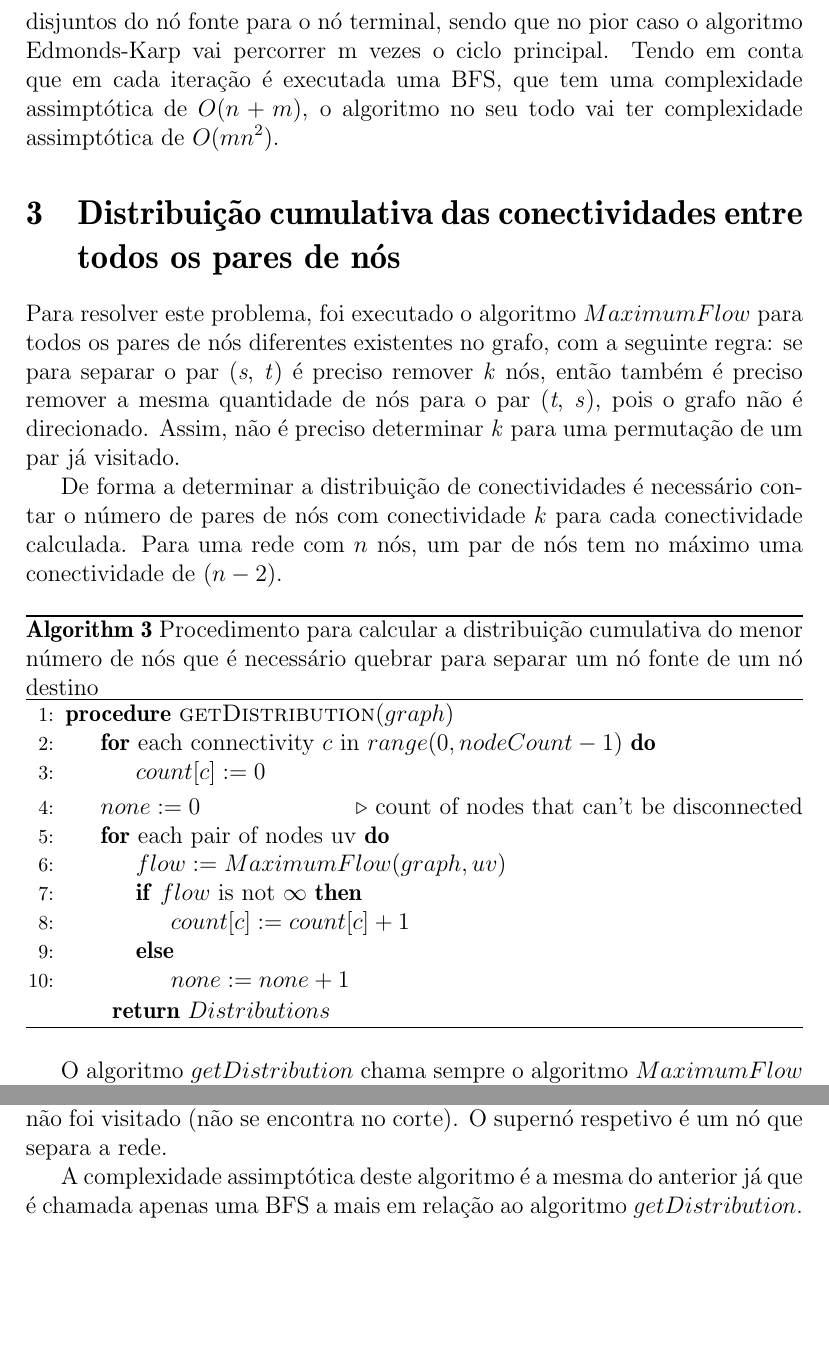
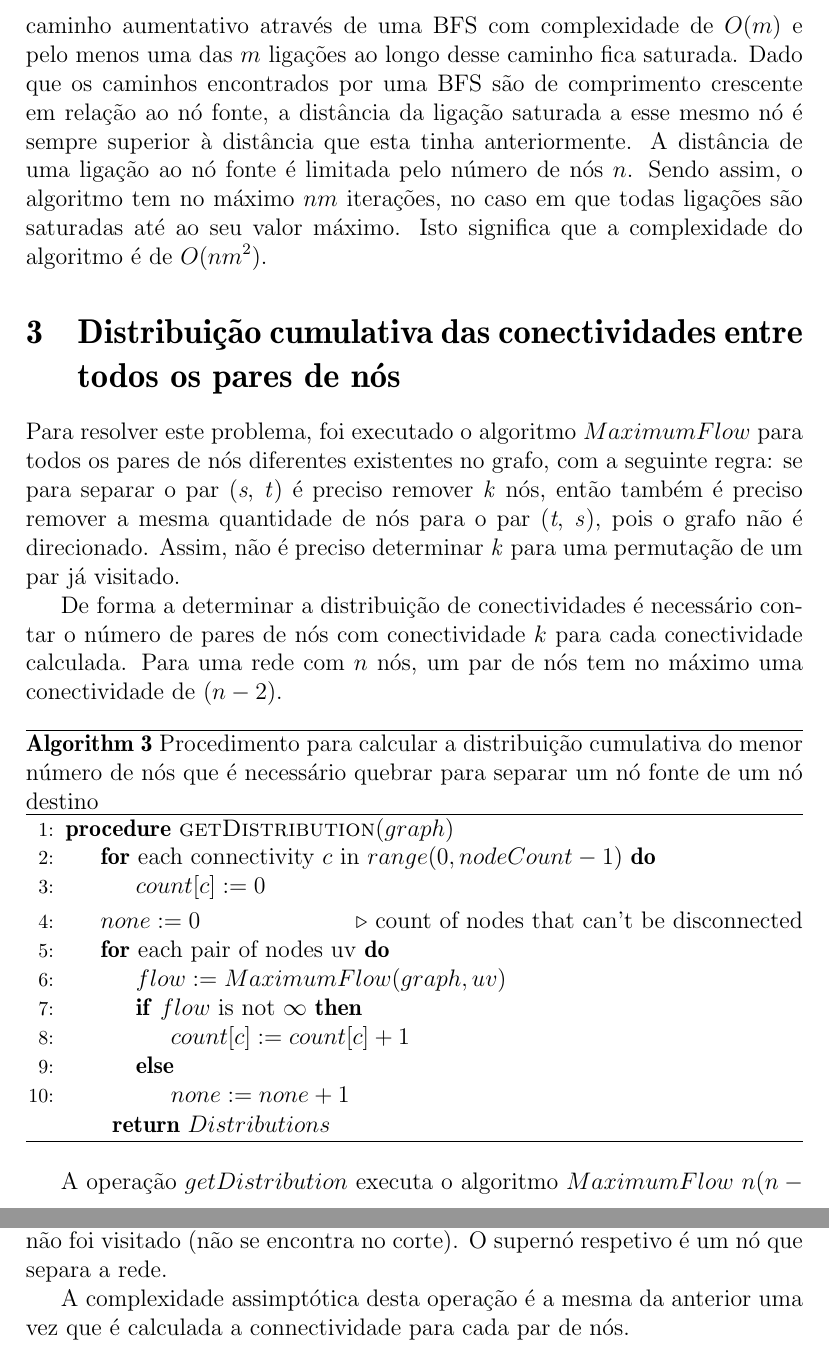
Before and after one commit to littlebrat/Network-Connectivity, a LaTeX document (report/main.tex): two parts of pages 4 and 5 of 5, joined at a grey line, cut at the place of the change, the shorter picture padded with empty space. Compiled offline with pdfLaTeX.

Commit message:
corrigido cálculo da complexidade dos algoritmos

```diff
--- a/report/main.tex
+++ b/report/main.tex
@@ -99,9 +99,7 @@ Embora o problema possa ser resolvido com ligações todas de capacidade unitár
 \end{algorithmic}
 \end{algorithm}
 
-% rever esta parte!!!!!!!!!!!!
-Para um grafo com n vértices e m arestas, podem existir m caminhos disjuntos do nó fonte para o nó terminal, sendo que no pior caso o algoritmo Edmonds-Karp vai percorrer m vezes o ciclo principal.
-Tendo em conta que em cada iteração é executada uma BFS, que tem uma complexidade assimptótica de $O(n+m)$, o algoritmo no seu todo vai ter complexidade assimptótica de $O(m n^2)$.
+Para um grafo com n nós e m ligações, em cada iteração é calculado um caminho aumentativo através de uma BFS com complexidade de $O(m)$ e pelo menos uma das $m$ ligações ao longo desse caminho fica saturada. Dado que os caminhos encontrados por uma BFS são de comprimento crescente em relação ao nó fonte, a distância da ligação saturada a esse mesmo nó é sempre superior à distância que esta tinha anteriormente. A distância de uma ligação ao nó fonte é limitada pelo número de nós $n$. Sendo assim, o algoritmo tem no máximo $nm$ iterações, no caso em que todas ligações são saturadas até ao seu valor máximo. Isto significa que a complexidade do algoritmo é de $O(nm^2)$.
 
 \section{Distribuição cumulativa das conectividades entre todos os pares de nós}
 
@@ -133,7 +131,7 @@ De forma a determinar a distribuição de conectividades é necessário contar o
 \end{algorithmic}
 \end{algorithm}
 
-O algoritmo $getDistribution$ chama sempre o algoritmo $MaximumFlow$ $n(n-1)/2$ vezes, logo a complexidade assimptótica deste algoritmo é igual a: $O(n^2) * O(m n^2) = O(m n^4)$.
+A operação $getDistribution$ executa o algoritmo $MaximumFlow$ $n(n-1)/2$ vezes, logo a sua complexidade assimptótica é igual a: $O(n^2) * O(n m^2) = O(m^2 n^3)$.
 
 \section{Conectividade da Rede}
 
@@ -141,7 +139,7 @@ Para determinar a conectividade da rede basta calcular a conectividade para todo
 
 Na última iteração do algoritmo da conectividade, para o par de nós com conectividade mais baixa, não é encontrado nenhum caminho da fonte para o destino, contudo o conjunto dos nós visitados durante a execução da BFS nessa iteração determina conjunto de nós que fazem parte do corte mínimo da rede. Uma vez que as ligação entre os dois sub-nós têm capacidade unitária e as ligações entre supernós capacidade infinita, o corte a travessa sempre a ligação entre sub-nós. Sendo assim, para determinar o conjunto de nós que separa a rede, basta procurar na lista de nós visitados que resulta dessa última iteração, os sub-nós negativos para os quais o respetivo sub-nó positivo não foi visitado (não se encontra no corte). O supernó respetivo é um nó que separa a rede.
 
-A complexidade assimptótica deste algoritmo é a mesma do anterior já que é chamada apenas uma BFS a mais em relação ao algoritmo $getDistribution$.
+A complexidade assimptótica desta operação é a mesma da anterior uma vez que é calculada a connectividade para cada par de nós.
 
 
 \end{document}
```
